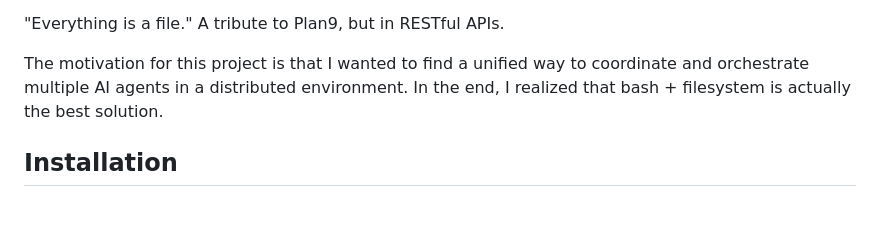
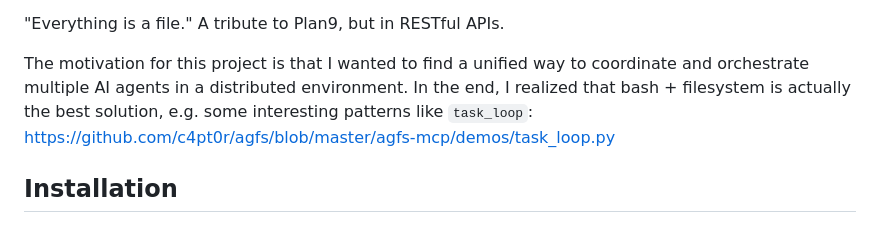
Before and after one commit to akushonkamen/agfs, a Markdown page: README.md, the part around the change. Drawn GitHub-style.

```diff
--- a/README.md
+++ b/README.md
@@ -7,7 +7,9 @@ Aggregated File System (or Agent FS), originally known as pfs (Plugin File Syste
 A tribute to Plan9, but in RESTful APIs.
 
 The motivation for this project is that I wanted to find a unified way to coordinate and orchestrate multiple AI agents in a distributed environment.
-In the end, I realized that bash + filesystem is actually the best solution.
+In the end, I realized that bash + filesystem is actually the best solution, e.g. some interesting patterns like `task_loop`:
+[https://github.com/c4pt0r/agfs/blob/master/agfs-mcp/demos/task_loop.py](https://github.com/c4pt0r/agfs/blob/master/agfs-mcp/demos/task_loop.py)
+
 
 ## Installation
 
```
